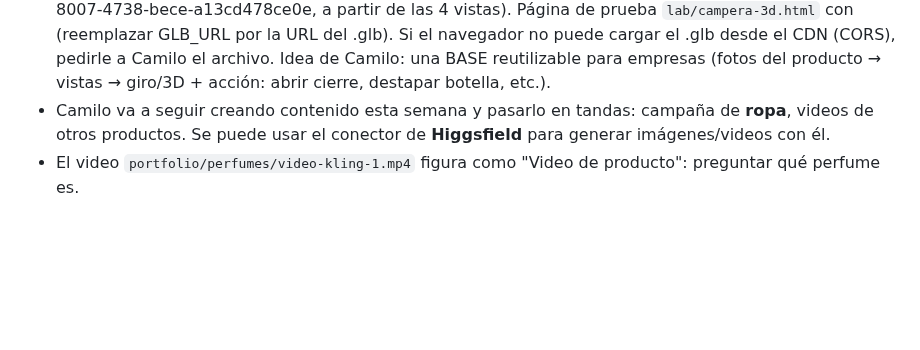
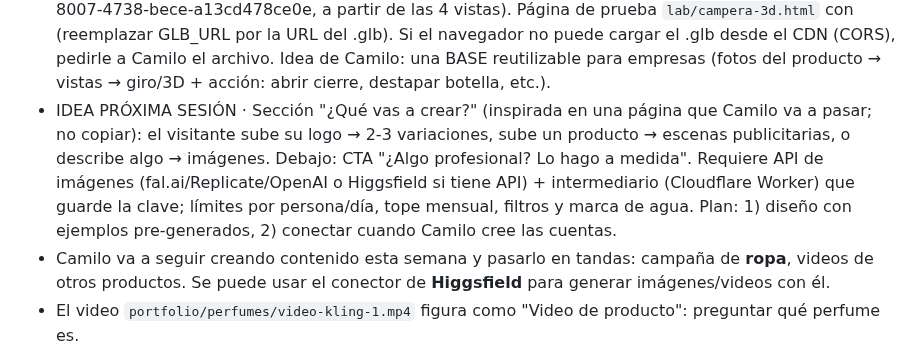
Before and after one commit to camilobosio/camilobosio.github.io, a Markdown page: CLAUDE.md, the part around the change. GitHub-like rendering; blank space fills up the shorter version.

Commit message:
Note next-session idea: visitor AI generator section
Co-Authored-By: Claude Opus 5.5 <noreply@anthropic.com>
Claude-Session: https://claude.ai/code/session_01Bv8Au7C5hHXgP1WacZfQvj

```diff
--- a/CLAUDE.md
+++ b/CLAUDE.md
@@ -63,6 +63,11 @@ Dos servicios, dos planes cada uno (sin precios, botón "Consultar" por WhatsApp
   a partir de las 4 vistas). Página de prueba `lab/campera-3d.html` con <model-viewer> (reemplazar GLB_URL por la URL del .glb).
   Si el navegador no puede cargar el .glb desde el CDN (CORS), pedirle a Camilo el archivo. Idea de Camilo: una BASE reutilizable
   para empresas (fotos del producto → vistas → giro/3D + acción: abrir cierre, destapar botella, etc.).
+- IDEA PRÓXIMA SESIÓN · Sección "¿Qué vas a crear?" (inspirada en una página que Camilo va a pasar; no copiar): el visitante
+  sube su logo → 2-3 variaciones, sube un producto → escenas publicitarias, o describe algo → imágenes. Debajo: CTA "¿Algo
+  profesional? Lo hago a medida". Requiere API de imágenes (fal.ai/Replicate/OpenAI o Higgsfield si tiene API) + intermediario
+  (Cloudflare Worker) que guarde la clave; límites por persona/día, tope mensual, filtros y marca de agua. Plan: 1) diseño con
+  ejemplos pre-generados, 2) conectar cuando Camilo cree las cuentas.
 - Camilo va a seguir creando contenido esta semana y pasarlo en tandas: campaña de **ropa**, videos de otros productos.
   Se puede usar el conector de **Higgsfield** para generar imágenes/videos con él.
 - El video `portfolio/perfumes/video-kling-1.mp4` figura como "Video de producto": preguntar qué perfume es.
```
